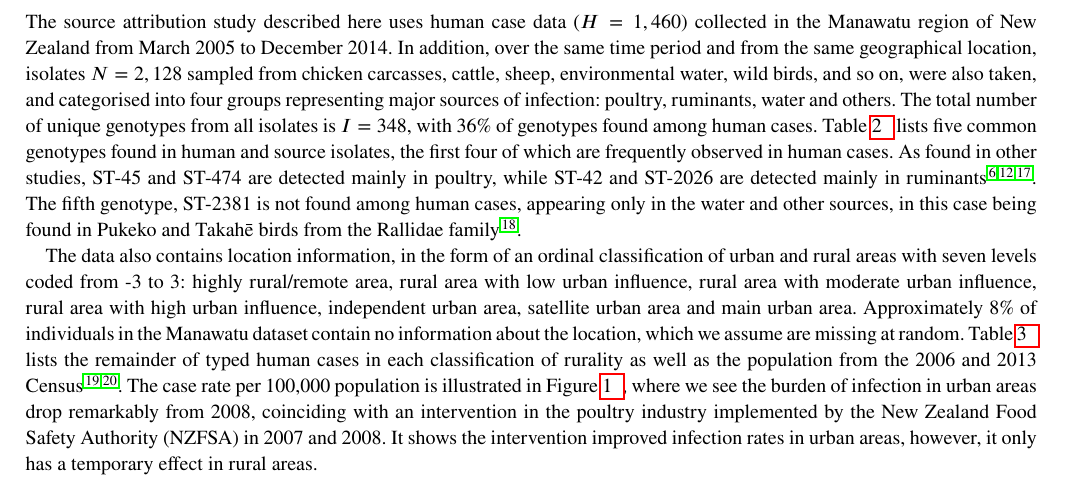
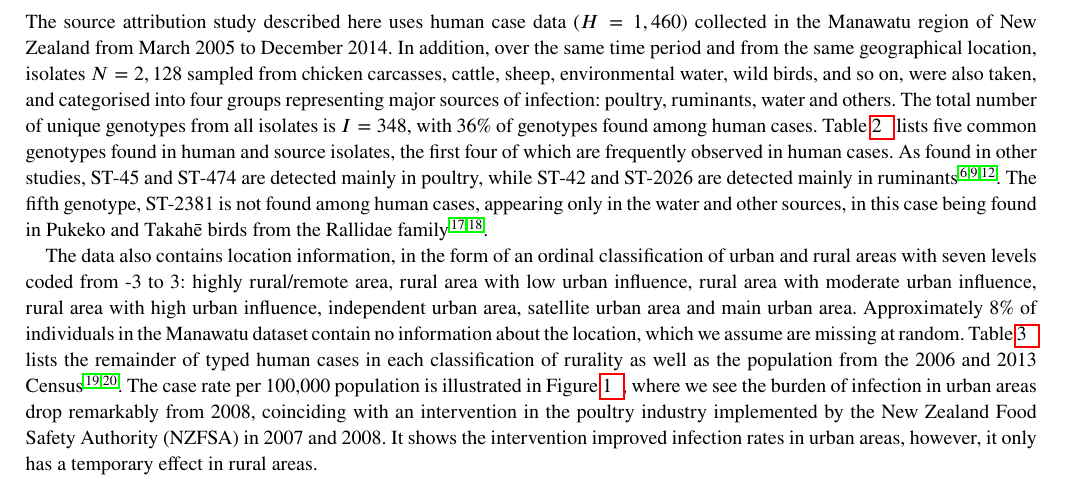
Before and after one commit to jmarshallnz/islandR, a LaTeX thesis (paper/finalish/article.tex): part of page 4 of 12, cut so that both start at the same text. Compiled offline with pdfLaTeX; a LaTeX package or settings file that is missing is left out.

Commit message:
fix citations for ST-2026

```diff
--- a/paper/finalish/article.tex
+++ b/paper/finalish/article.tex
@@ -116,7 +116,7 @@ Lastly, to estimate the attribution probability, 100 samples of $p(\text{ST}_h \
 
 \subsection{Campylobacteriosis data}
 
-The source attribution study described here uses human case data ($H=1,460$) collected in the Manawatu region of New Zealand from March 2005 to December 2014. In addition, over the same time period and from the same geographical location, isolates $N=2,128$ sampled from chicken carcasses, cattle, sheep, environmental water, wild birds, and so on, were also taken, and categorised into four groups  representing major sources of infection: poultry, ruminants, water and others. The total number of unique genotypes from all isolates is $I=348$, with 36\% of genotypes found among human cases. Table~\ref{tab:counts} lists five common genotypes found in human and source isolates, the first four of which are frequently observed in human cases. As found in other studies, ST-45 and ST-474 are detected mainly in poultry, while ST-42 and ST-2026 are detected mainly in ruminants \cite{Muell, Coll, Cart}. The fifth genotype, ST-2381 is not found among human cases, appearing only in the water and other sources, in this case being found in Pukeko and Takah\={e} birds from the Rallidae family \cite{french2014evolution}.
+The source attribution study described here uses human case data ($H=1,460$) collected in the Manawatu region of New Zealand from March 2005 to December 2014. In addition, over the same time period and from the same geographical location, isolates $N=2,128$ sampled from chicken carcasses, cattle, sheep, environmental water, wild birds, and so on, were also taken, and categorised into four groups  representing major sources of infection: poultry, ruminants, water and others. The total number of unique genotypes from all isolates is $I=348$, with 36\% of genotypes found among human cases. Table~\ref{tab:counts} lists five common genotypes found in human and source isolates, the first four of which are frequently observed in human cases. As found in other studies, ST-45 and ST-474 are detected mainly in poultry, while ST-42 and ST-2026 are detected mainly in ruminants \cite{Muell, MullA, Coll}. The fifth genotype, ST-2381 is not found among human cases, appearing only in the water and other sources, in this case being found in Pukeko and Takah\={e} birds from the Rallidae family \cite{Cart, french2014evolution}.
 
 The data also contains location information, in the form of an ordinal classification of urban and rural areas with seven levels coded from -3 to 3: highly rural/remote area, rural area with low urban influence, rural area with moderate urban influence, rural area with high urban influence, independent urban area, satellite urban area and main urban area. Approximately 8\% of individuals in the Manawatu dataset contain no information about the location, which we assume are missing at random. Table~\ref{tab:rurality} lists the remainder of typed human cases in each classification of rurality as well as the population from the 2006 and 2013 Census \cite{Stat1, Stat2}. The case rate per 100,000 population is illustrated in Figure~\ref{fig:case_rates}, where we see the burden of infection in urban areas drop remarkably from 2008, coinciding with an intervention in the poultry industry implemented by the New Zealand Food Safety Authority (NZFSA) in 2007 and 2008. It shows the intervention improved infection rates in urban areas, however, it only has a temporary effect in rural areas.
 
```
